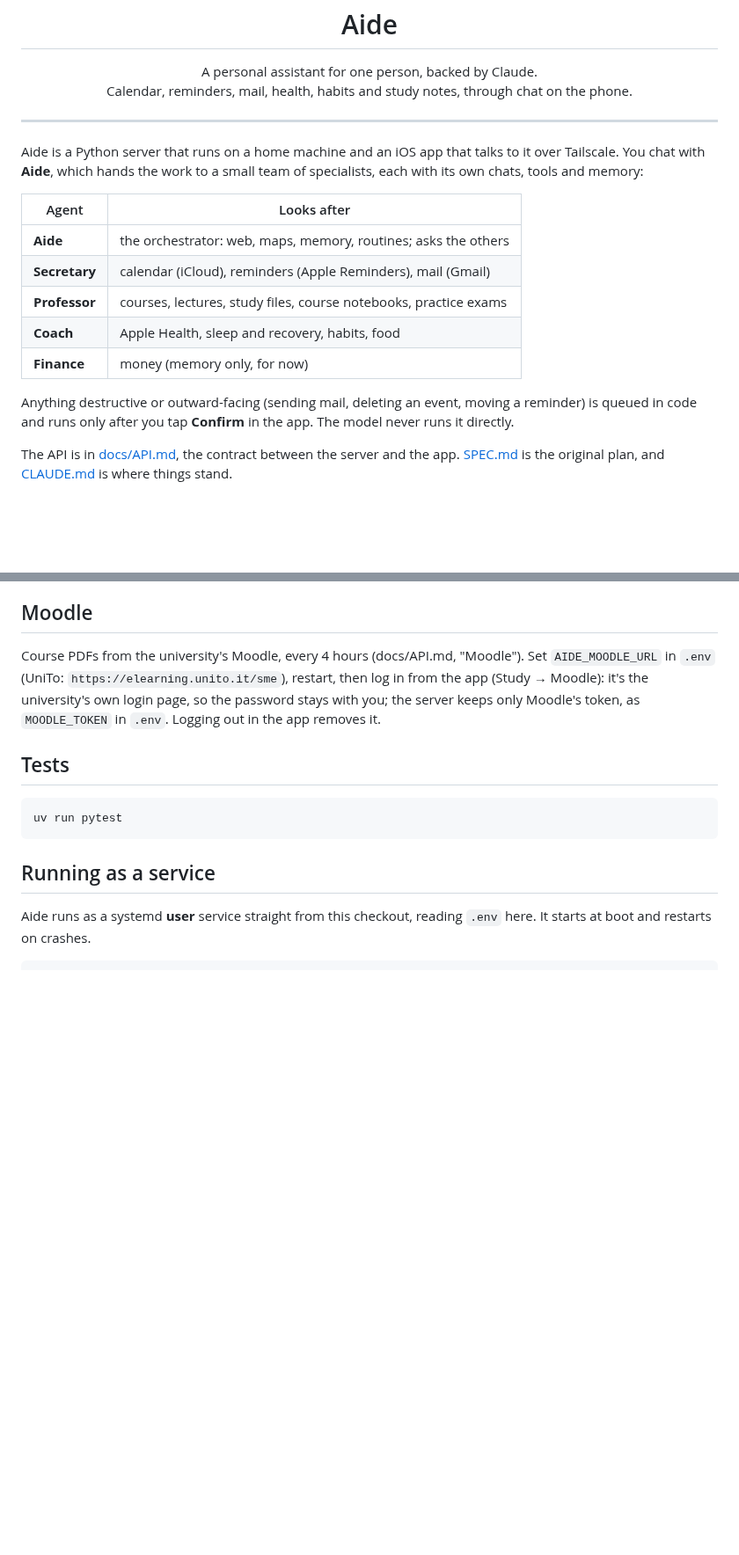
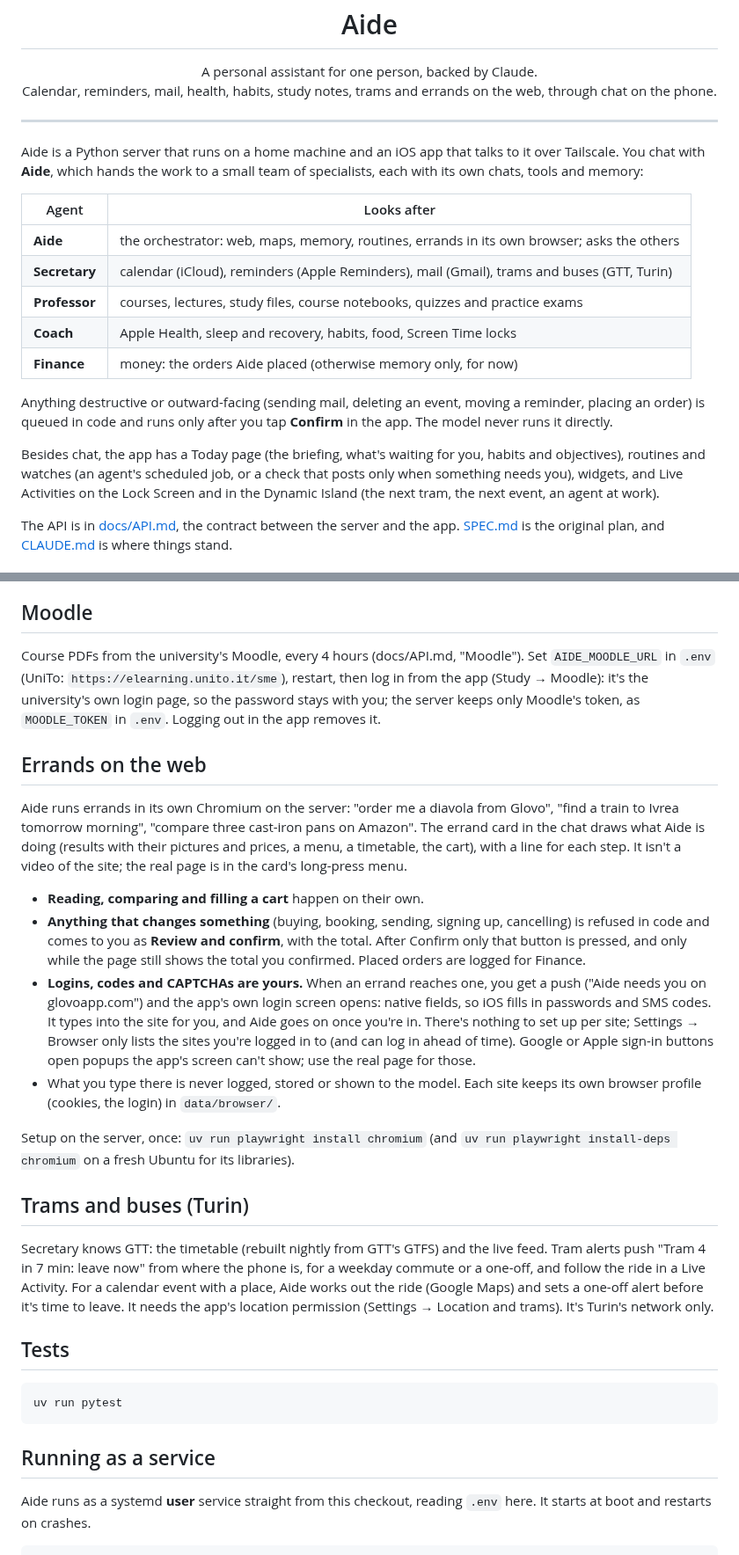
Before and after one commit to filippocappa/aide, a Markdown page: README.md, 2 parts joined by grey strips. Shown at 88% size. GitHub-like rendering; blank space fills up the shorter version.

Commit message:
README: errands on the web (logins, what waits for Confirm, Chromium setup), trams, Today, routines, Live Activities, the new files

````diff
--- a/README.md
+++ b/README.md
@@ -9,7 +9,7 @@
 
 <p align="center">
   A personal assistant for one person, backed by Claude.<br>
-  Calendar, reminders, mail, health, habits and study notes, through chat on the phone.
+  Calendar, reminders, mail, health, habits, study notes, trams and errands on the web, through chat on the phone.
 </p>
 
 ---
@@ -19,14 +19,18 @@ Aide is a Python server that runs on a home machine and an iOS app that talks to
 
 | Agent | Looks after |
 |---|---|
-| **Aide** | the orchestrator: web, maps, memory, routines; asks the others |
-| **Secretary** | calendar (iCloud), reminders (Apple Reminders), mail (Gmail) |
-| **Professor** | courses, lectures, study files, course notebooks, practice exams |
-| **Coach** | Apple Health, sleep and recovery, habits, food |
-| **Finance** | money (memory only, for now) |
+| **Aide** | the orchestrator: web, maps, memory, routines, errands in its own browser; asks the others |
+| **Secretary** | calendar (iCloud), reminders (Apple Reminders), mail (Gmail), trams and buses (GTT, Turin) |
+| **Professor** | courses, lectures, study files, course notebooks, quizzes and practice exams |
+| **Coach** | Apple Health, sleep and recovery, habits, food, Screen Time locks |
+| **Finance** | money: the orders Aide placed (otherwise memory only, for now) |
 
-Anything destructive or outward-facing (sending mail, deleting an event, moving a reminder) is queued in code and
-runs only after you tap **Confirm** in the app. The model never runs it directly.
+Anything destructive or outward-facing (sending mail, deleting an event, moving a reminder, placing an order) is
+queued in code and runs only after you tap **Confirm** in the app. The model never runs it directly.
+
+Besides chat, the app has a Today page (the briefing, what's waiting for you, habits and objectives), routines and
+watches (an agent's scheduled job, or a check that posts only when something needs you), widgets, and Live
+Activities on the Lock Screen and in the Dynamic Island (the next tram, the next event, an agent at work).
 
 The API is in [docs/API.md](docs/API.md), the contract between the server and the app. [SPEC.md](SPEC.md) is the
 original plan, and [CLAUDE.md](CLAUDE.md) is where things stand.
@@ -440,6 +454,35 @@ Course PDFs from the university's Moodle, every 4 hours (docs/API.md, "Moodle").
 own login page, so the password stays with you; the server keeps only Moodle's token, as `MOODLE_TOKEN` in `.env`.
 Logging out in the app removes it.
 
+## Errands on the web
+
+Aide runs errands in its own Chromium on the server: "order me a diavola from Glovo", "find a train to Ivrea
+tomorrow morning", "compare three cast-iron pans on Amazon". The errand card in the chat draws what Aide is doing
+(results with their pictures and prices, a menu, a timetable, the cart), with a line for each step. It isn't a
+video of the site; the real page is in the card's long-press menu.
+
+- **Reading, comparing and filling a cart** happen on their own.
+- **Anything that changes something** (buying, booking, sending, signing up, cancelling) is refused in code and
+  comes to you as **Review and confirm**, with the total. After Confirm only that button is pressed, and only while
+  the page still shows the total you confirmed. Placed orders are logged for Finance.
+- **Logins, codes and CAPTCHAs are yours.** When an errand reaches one, you get a push ("Aide needs you on
+  glovoapp.com") and the app's own login screen opens: native fields, so iOS fills in passwords and SMS codes.
+  It types into the site for you, and Aide goes on once you're in. There's nothing to set up per site; Settings →
+  Browser only lists the sites you're logged in to (and can log in ahead of time). Google or Apple sign-in buttons
+  open popups the app's screen can't show; use the real page for those.
+- What you type there is never logged, stored or shown to the model. Each site keeps its own browser profile
+  (cookies, the login) in `data/browser/`.
+
+Setup on the server, once: `uv run playwright install chromium` (and `uv run playwright install-deps chromium` on a
+fresh Ubuntu for its libraries).
+
+## Trams and buses (Turin)
+
+Secretary knows GTT: the timetable (rebuilt nightly from GTT's GTFS) and the live feed. Tram alerts push "Tram 4 in
+7 min: leave now" from where the phone is, for a weekday commute or a one-off, and follow the ride in a Live Activity.
+For a calendar event with a place, Aide works out the ride (Google Maps) and sets a one-off alert before it's time
+to leave. It needs the app's location permission (Settings → Location and trams). It's Turin's network only.
+
 ## Tests
 
 ```
````
Also changed, not shown: other parts of README.md (+10 -0 lines), CLAUDE.md (+4 -2 lines).
